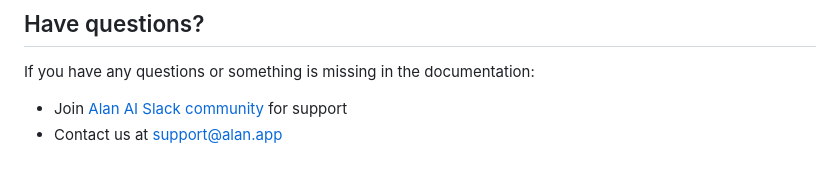
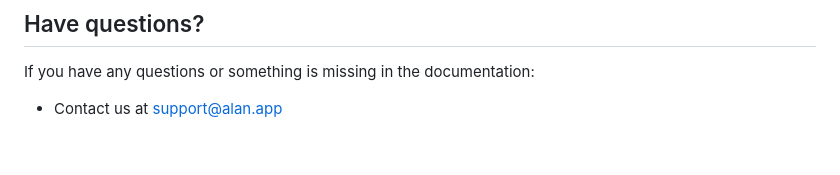
Before and after one commit to sunnyjhl/AI_ChatBot_alan-sdk, a Markdown page: README.md, the part around the change. Rendered like a GitHub page.

Commit message:
Update contact information in README
Removed the Slack community link and updated the contact email to a LinkedIn profile.

```diff
--- a/README.md
+++ b/README.md
@@ -68,5 +68,4 @@ You may also want to try Alan AI SDKs for the following platforms and frameworks
 ## Have questions?
 
 If you have any questions or something is missing in the documentation:
-- Join [Alan AI Slack community](https://app.slack.com/client/TL55N530A) for support
-- Contact us at [support@alan.app](mailto:support@alan.app)
+- Contact us at [support@alan.app](https://www.linkedin.com/in/jayaditya-malviya/)
```
